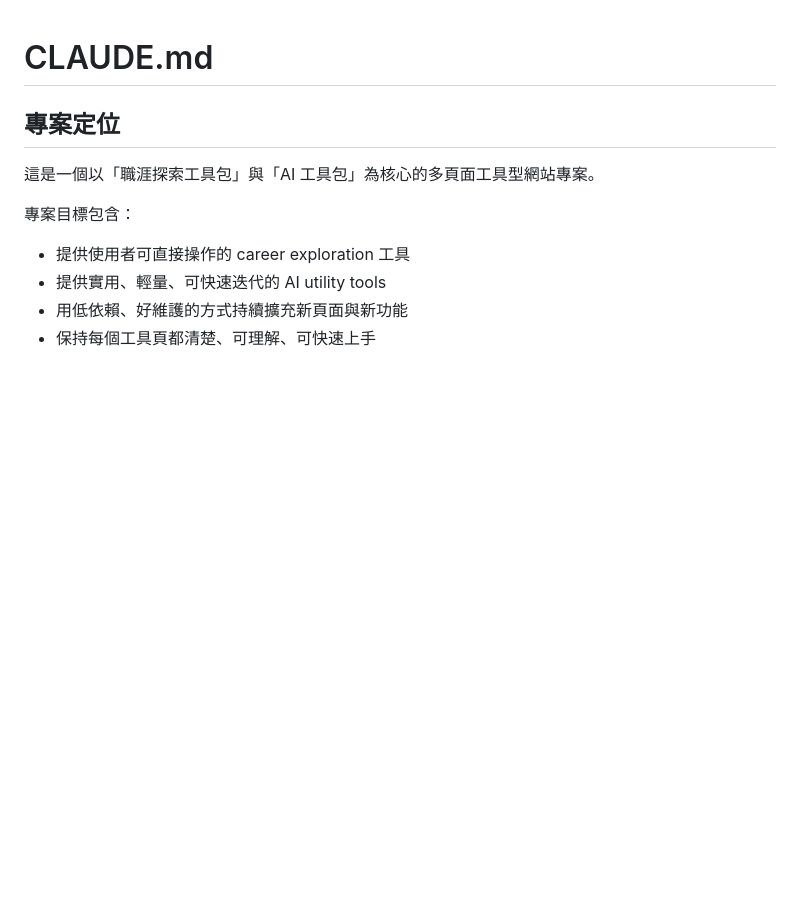
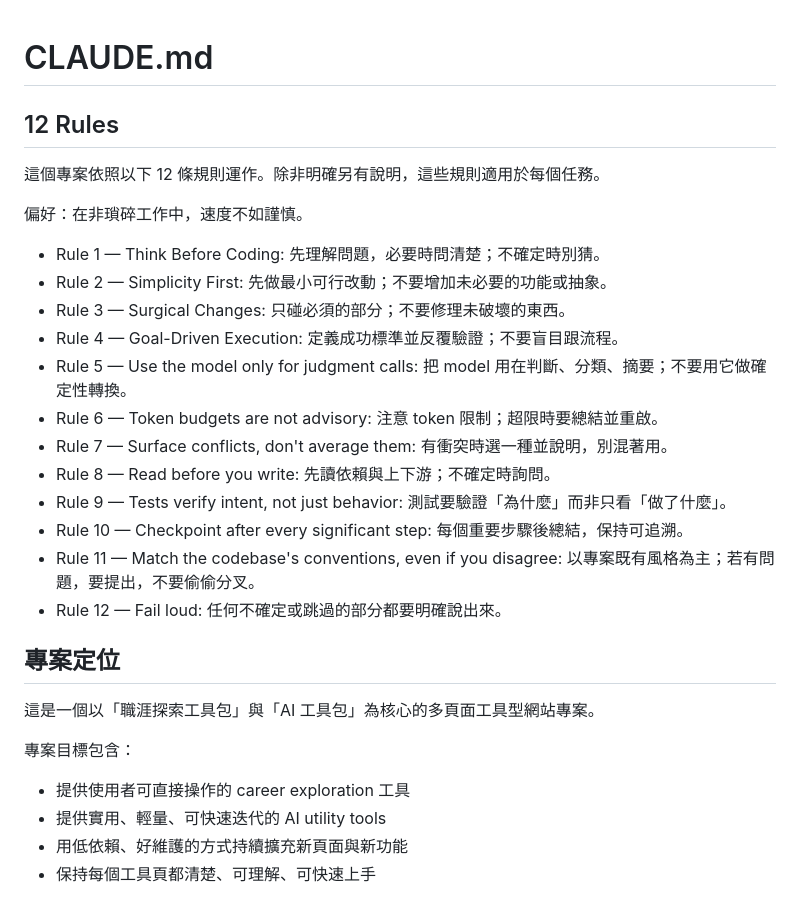
Before and after one commit to innerwork-saori/heysaori, a Markdown page: CLAUDE.md, the part around the change. Rendered like a GitHub page; blank space fills up the shorter version.

Commit message:
Enhance rules

```diff
--- a/CLAUDE.md
+++ b/CLAUDE.md
@@ -1,4 +1,22 @@
 # CLAUDE.md
+
+## 12 Rules
+這個專案依照以下 12 條規則運作。除非明確另有說明，這些規則適用於每個任務。
+
+偏好：在非瑣碎工作中，速度不如謹慎。
+
+- Rule 1 — Think Before Coding: 先理解問題，必要時問清楚；不確定時別猜。
+- Rule 2 — Simplicity First: 先做最小可行改動；不要增加未必要的功能或抽象。
+- Rule 3 — Surgical Changes: 只碰必須的部分；不要修理未破壞的東西。
+- Rule 4 — Goal-Driven Execution: 定義成功標準並反覆驗證；不要盲目跟流程。
+- Rule 5 — Use the model only for judgment calls: 把 model 用在判斷、分類、摘要；不要用它做確定性轉換。
+- Rule 6 — Token budgets are not advisory: 注意 token 限制；超限時要總結並重啟。
+- Rule 7 — Surface conflicts, don't average them: 有衝突時選一種並說明，別混著用。
+- Rule 8 — Read before you write: 先讀依賴與上下游；不確定時詢問。
+- Rule 9 — Tests verify intent, not just behavior: 測試要驗證「為什麼」而非只看「做了什麼」。
+- Rule 10 — Checkpoint after every significant step: 每個重要步驟後總結，保持可追溯。
+- Rule 11 — Match the codebase's conventions, even if you disagree: 以專案既有風格為主；若有問題，要提出，不要偷偷分叉。
+- Rule 12 — Fail loud: 任何不確定或跳過的部分都要明確說出來。
 
 ## 專案定位
 
```
